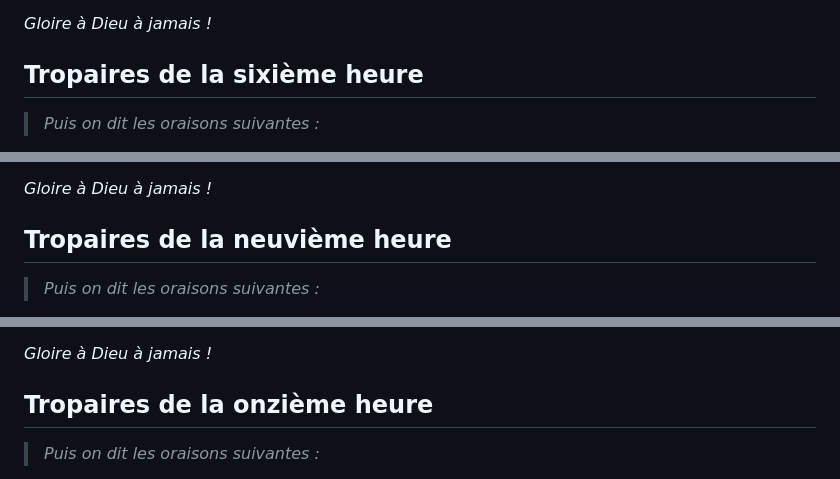
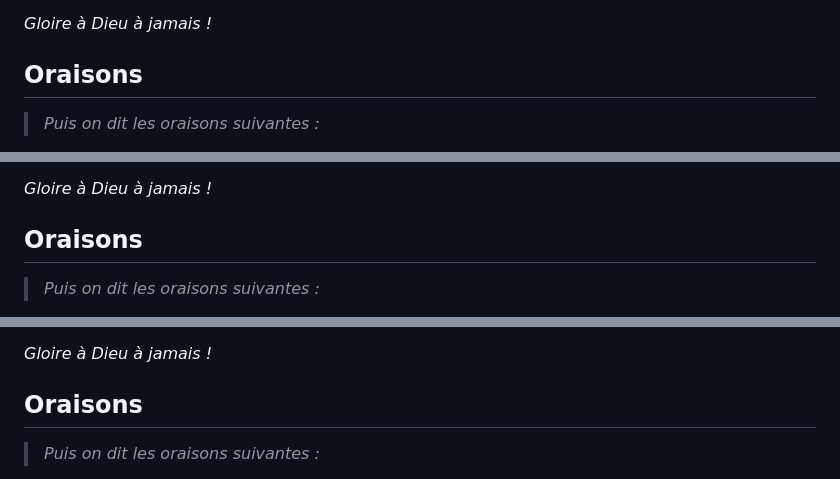
Before and after one commit to cyrilghali/agpia, a Markdown page: fr-lsg.md, 3 parts joined by grey strips. GitHub-like rendering.

```diff
--- a/fr-lsg.md
+++ b/fr-lsg.md
@@ -1288,7 +1288,7 @@ _Alléluia !_
 _Gloire à Dieu à jamais !_
 
 
-## Tropaires de la sixième heure
+## Oraisons
 
 > *Puis on dit les oraisons suivantes :*
 
@@ -1581,7 +1581,7 @@ _Alléluia !_
 _Gloire à Dieu à jamais !_
 
 
-## Tropaires de la neuvième heure
+## Oraisons
 
 > *Puis on dit les oraisons suivantes :*
 
@@ -1842,7 +1842,7 @@ Au nom du Seigneur, nous vous bénissons. _Alléluia !_
 _Gloire à Dieu à jamais !_
 
 
-## Tropaires de la onzième heure
+## Oraisons
 
 > *Puis on dit les oraisons suivantes :*
 
```
Also changed, not shown: other parts of fr-lsg.md (+7 -7 lines).
